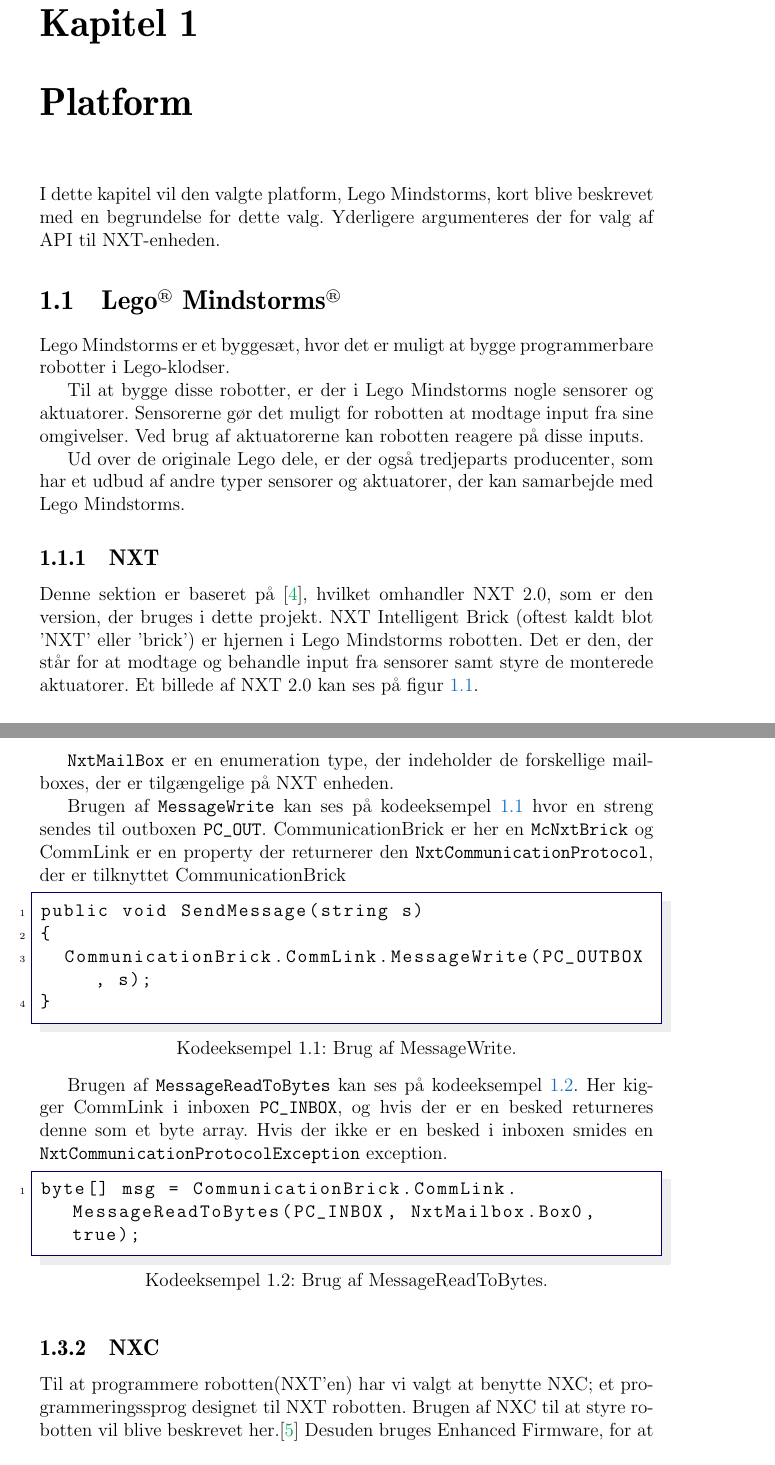
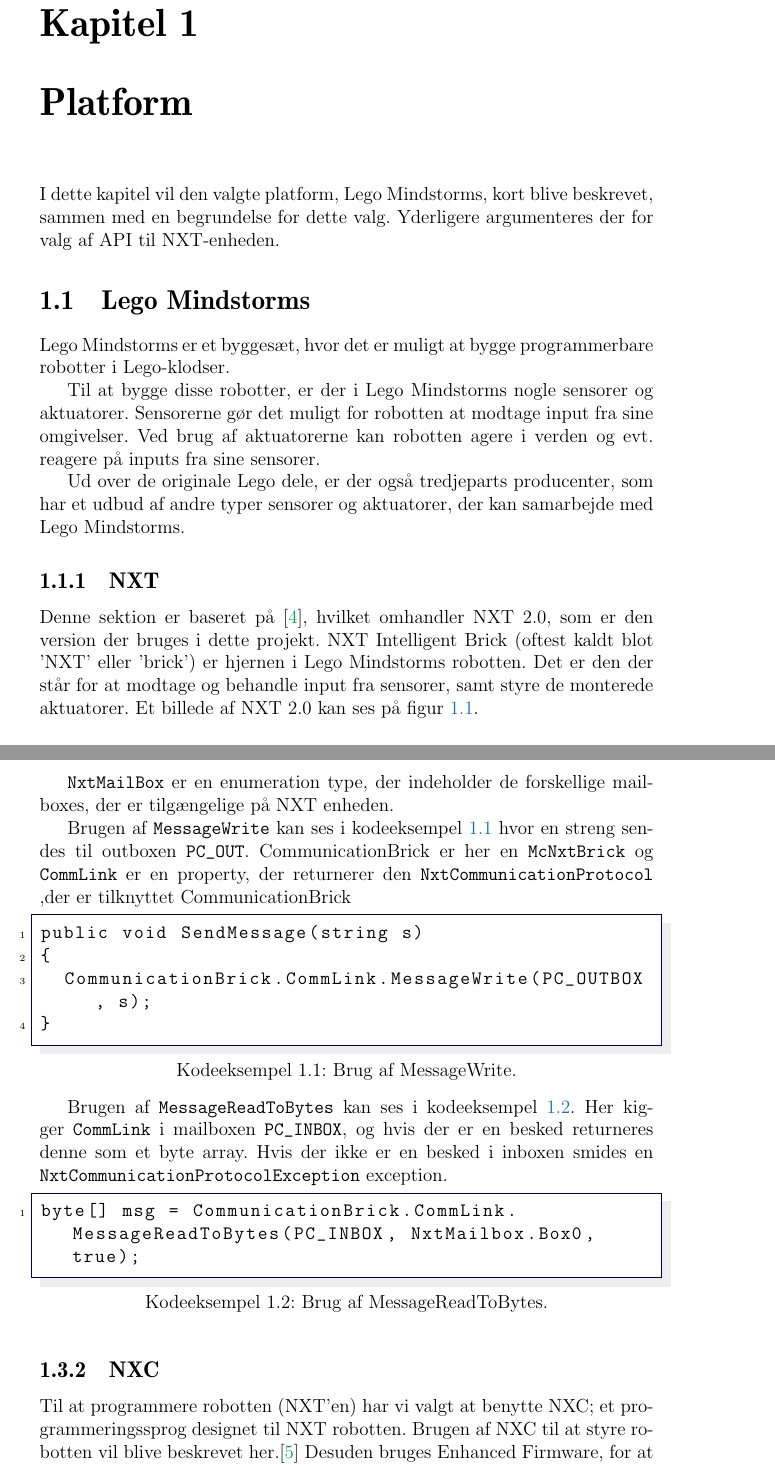
Before and after one commit to Thalmann/sw505-rapport, a LaTeX thesis (main.tex, which reads indhold/mindsqualls.tex, indhold/platforme.tex): two parts of pages 17 and 22 of 108, joined at a grey line, cut so that both start at the same text. Compiled offline with pdfLaTeX.

Commit message:
Gennemgang og mindre rettelser i kapitel 1

```diff
--- a/indhold/mindsqualls.tex
+++ b/indhold/mindsqualls.tex
@@ -23,8 +23,8 @@
 
 \lstinline[style=csharp]!NxtMailBox! er en enumeration type, der indeholder de forskellige mailboxes, der er tilgængelige på NXT enheden.
 
-Brugen af \lstinline[style=csharp]!MessageWrite! kan ses på \cref{messagewrite} hvor en streng sendes til outboxen \lstinline[style=csharp]!PC_OUT!.
-CommunicationBrick er her en \lstinline[style=csharp]!McNxtBrick! og CommLink er en property der returnerer den \lstinline[style=csharp]!NxtCommunicationProtocol!, der er tilknyttet CommunicationBrick
+Brugen af \lstinline[style=csharp]!MessageWrite! kan ses i \cref{messagewrite} hvor en streng sendes til outboxen \lstinline[style=csharp]!PC_OUT!.
+CommunicationBrick er her en \lstinline[style=csharp]!McNxtBrick! og \lstinline[style=csharp]!CommLink! er en property, der returnerer den \lstinline[style=csharp]!NxtCommunicationProtocol!,der er tilknyttet CommunicationBrick
 
 \begin{lstlisting}[style=c,label=messagewrite, caption={Brug af MessageWrite.}]
 public void SendMessage(string s)
@@ -33,9 +33,9 @@
 }
 \end{lstlisting}
 
-Brugen af \lstinline[style=csharp]!MessageReadToBytes! kan ses på \cref
+Brugen af \lstinline[style=csharp]!MessageReadToBytes! kan ses i \cref
 {messageread}.
-Her kigger CommLink i inboxen \lstinline[style=csharp]!PC_INBOX!, og hvis der er en besked returneres denne som et byte array.
+Her kigger \lstinline[style=csharp]!CommLink! i mailboxen \lstinline[style=csharp]!PC_INBOX!, og hvis der er en besked returneres denne som et byte array.
 Hvis der ikke er en besked i inboxen smides en \lstinline[style=csharp]!NxtCommunicationProtocolException! exception.
 
 \begin{lstlisting}[style=c,label=messageread, caption={Brug af MessageReadToBytes.}]
--- a/indhold/platforme.tex
+++ b/indhold/platforme.tex
@@ -1,18 +1,18 @@
-I dette kapitel vil den valgte platform, \legoms, kort blive beskrevet med en begrundelse for dette valg.
+I dette kapitel vil den valgte platform, \legoms, kort blive beskrevet, sammen med en begrundelse for dette valg.
 Yderligere argumenteres der for valg af API til NXT-enheden.
 
-\section{Lego$^{\textrm{\scriptsize\textregistered}}$ Mindstorms$^{\textrm{\scriptsize\textregistered}}$}\label{lego:mindstorms-nxt}
+\section{\legoms}\label{lego:mindstorms-nxt}
 \legoms er et byggesæt, hvor det er muligt at bygge programmerbare robotter i \lego-klodser.
 
 Til at bygge disse robotter, er der i \legoms nogle sensorer og aktuatorer. Sensorerne gør det muligt for robotten at modtage input fra sine omgivelser.
-Ved brug af aktuatorerne kan robotten reagere på disse inputs.
+Ved brug af aktuatorerne kan robotten agere i verden og evt. reagere på inputs fra sine sensorer.
 
 Ud over de originale \lego dele, er der også tredjeparts producenter, som har et udbud af andre typer sensorer og aktuatorer, der kan samarbejde med \legoms.
 
 \subsection{NXT}
-Denne sektion er baseret på \cite{nxt}, hvilket omhandler NXT 2.0, som er den version, der bruges i dette projekt.
+Denne sektion er baseret på \cite{nxt}, hvilket omhandler NXT 2.0, som er den version der bruges i dette projekt.
 NXT Intelligent Brick (oftest kaldt blot 'NXT' eller 'brick') er hjernen i \legoms robotten.
-Det er den, der står for at modtage og behandle input fra sensorer samt styre de monterede aktuatorer.
+Det er den der står for at modtage og behandle input fra sensorer, samt styre de monterede aktuatorer.
 Et billede af NXT 2.0 kan ses på \cref{platform:nxt}.
 
 \begin{figure}
```
Also changed, not shown: indhold/NXC.tex (+6 -5 lines), indhold/mindsqualls.tex (2 more changed lines), indhold/platforme.tex (22 more changed lines).
